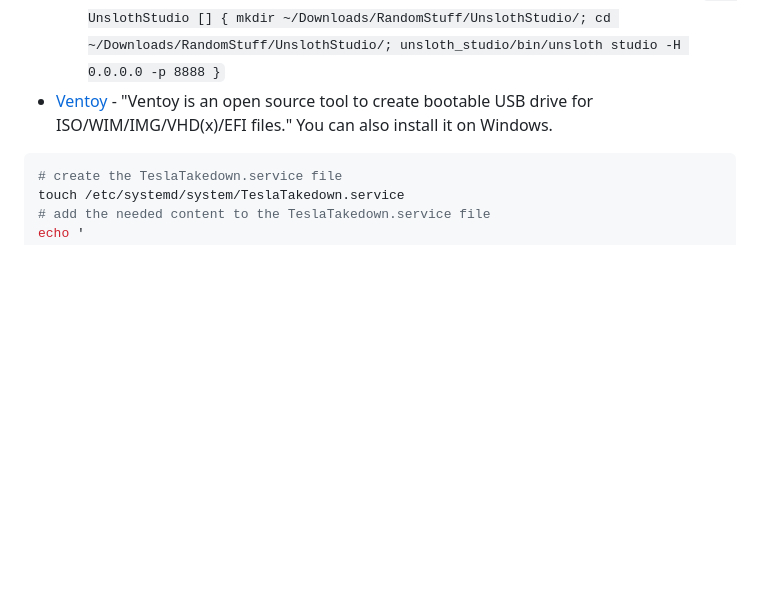
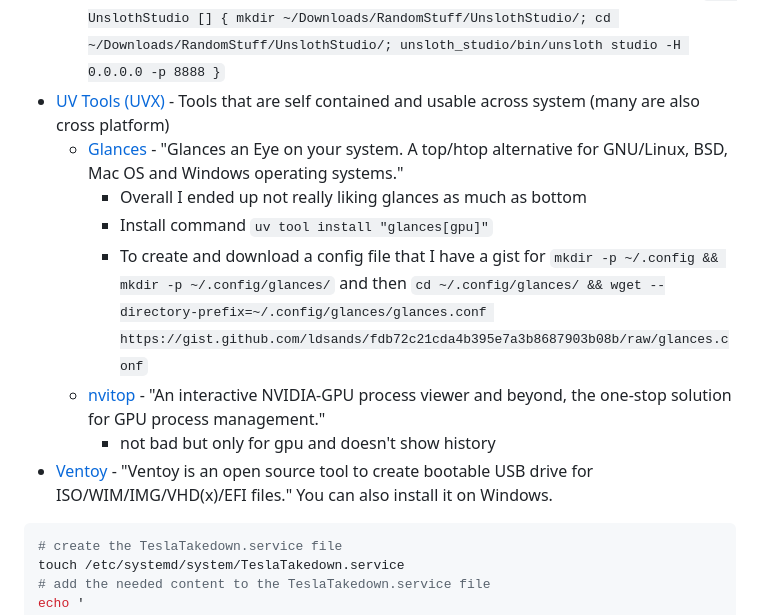
Before and after one commit to ldsands/UsefulCodeSnippets, a Markdown page: OtherSoftware/Linux/LinuxPrograms.md, the part around the change. GitHub-like rendering; blank space fills up the shorter version.

Commit message:
added UV Tools and Glances installation instructions to LinuxPrograms.md; updated Nushell.md with Starship configuration steps; created Claude and Open Code.md for notes and guides

````diff
--- a/OtherSoftware/Linux/LinuxPrograms.md
+++ b/OtherSoftware/Linux/LinuxPrograms.md
@@ -787,6 +787,13 @@ nix-env -u --dry-run
     - linux installation command `curl -fsSL https://raw.githubusercontent.com/unslothai/unsloth/main/install.sh | sh`
     - to launch Unsloth Studio `mkdir ~/Downloads/RandomStuff/UnslothStudio/; cd ~/Downloads/RandomStuff/UnslothStudio/; source unsloth_studio/bin/activate unsloth studio -H 0.0.0.0 -p 6668`
     - the config.nu function so that you can easily launch using an alias type command `def UnslothStudio [] { mkdir ~/Downloads/RandomStuff/UnslothStudio/; cd ~/Downloads/RandomStuff/UnslothStudio/; unsloth_studio/bin/unsloth studio -H 0.0.0.0 -p 8888 }`
+- [UV Tools (UVX)](https://docs.astral.sh/uv/guides/tools/) - Tools that are self contained and usable across system (many are also cross platform)
+    - [Glances](https://github.com/nicolargo/glances) - "Glances an Eye on your system. A top/htop alternative for GNU/Linux, BSD, Mac OS and Windows operating systems."
+        - Overall I ended up not really liking glances as much as bottom
+        - Install command `uv tool install "glances[gpu]"`
+        - To create and download a config file that I have a gist for `mkdir -p ~/.config && mkdir -p ~/.config/glances/` and then `cd ~/.config/glances/ && wget ‐‐directory-prefix=~/.config/glances/glances.conf https://gist.github.com/ldsands/fdb72c21cda4b395e7a3b8687903b08b/raw/glances.conf`
+    - [nvitop](https://github.com/XuehaiPan/nvitop) - "An interactive NVIDIA-GPU process viewer and beyond, the one-stop solution for GPU process management."
+        - not bad but only for gpu and doesn't show history
 - [Ventoy](https://www.ventoy.net/en/index.html) - "Ventoy is an open source tool to create bootable USB drive for ISO/WIM/IMG/VHD(x)/EFI files." You can also install it on Windows.
 
 ```sh
````
Also changed, not shown: OtherSoftware/AIApplications/ClaudeCodeOpenCode.md (added, +133 -0 lines), ProgrammingLanguages/Rust/Nushell.md (+10 -6 lines).
